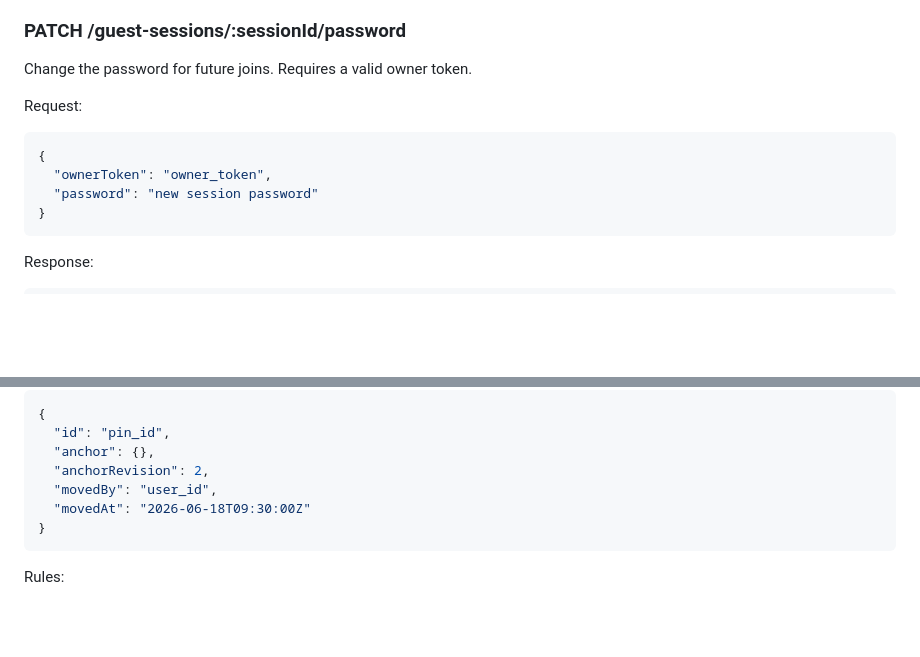
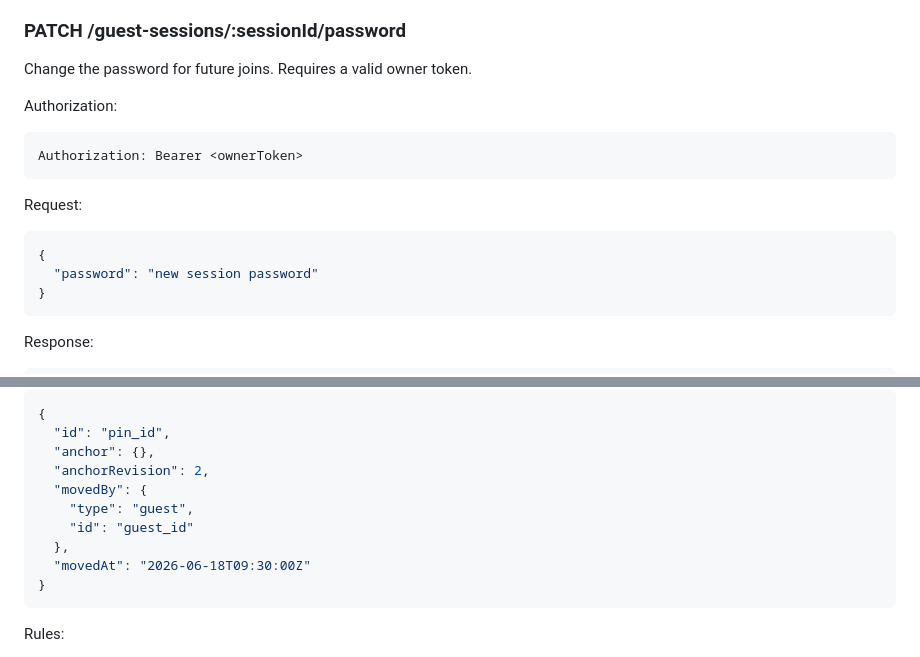
Before and after one commit to eleanorewu/webcomment, a Markdown page: docs/07_API_SPEC.md, 2 parts joined by grey strips. GitHub-like rendering; blank space fills up the shorter version.

````diff
--- a/docs/07_API_SPEC.md
+++ b/docs/07_API_SPEC.md
@@ -261,11 +261,16 @@ Server rules:
 
 Change the password for future joins. Requires a valid owner token.
 
+Authorization:
+
+```http
+Authorization: Bearer <ownerToken>
+```
+
 Request:
 
 ```json
 {
-  "ownerToken": "owner_token",
   "password": "new session password"
 }
 ```
@@ -541,7 +540,10 @@ Response:
   "id": "pin_id",
   "anchor": {},
   "anchorRevision": 2,
-  "movedBy": "user_id",
+  "movedBy": {
+    "type": "guest",
+    "id": "guest_id"
+  },
   "movedAt": "2026-06-18T09:30:00Z"
 }
 ```
````
Also changed, not shown: other parts of docs/07_API_SPEC.md (+9 -15 lines).
